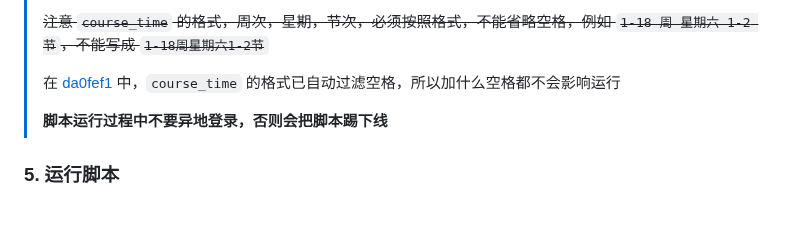
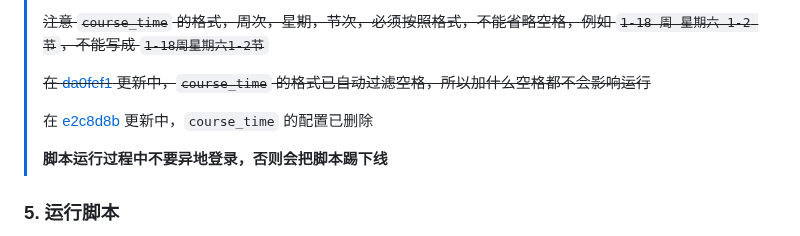
Before and after one commit to W1ndys/QFNUCourseSelector, a Markdown page: README.md, the part around the change. Rendered like a GitHub page; blank space fills up the shorter version.

Commit message:
docs 优化对course_time的描述

```diff
--- a/README.md
+++ b/README.md
@@ -158,7 +158,9 @@ git clone git@github.com:W1ndys/QFNUCourseSelector.git
 >
 > ~~注意 `course_time` 的格式，周次，星期，节次，必须按照格式，不能省略空格，例如 `1-18 周 星期六 1-2 节`，不能写成 `1-18周星期六1-2节`~~
 >
-> 在 [da0fef1](https://github.com/W1ndys/QFNUCourseSelector/commit/da0fef12f843e7336b8229ebc1c8a271059e7420) 中，`course_time` 的格式已自动过滤空格，所以加什么空格都不会影响运行
+> ~~在 [da0fef1](https://github.com/W1ndys/QFNUCourseSelector/commit/da0fef12f843e7336b8229ebc1c8a271059e7420) 更新中，`course_time` 的格式已自动过滤空格，所以加什么空格都不会影响运行~~
+>
+> 在 [e2c8d8b](https://github.com/W1ndys/QFNUCourseSelector/commit/e2c8d8b0821694ba345cab18002b1665bdac2157) 更新中，`course_time` 的配置已删除
 >
 > **脚本运行过程中不要异地登录，否则会把脚本踢下线**
 
```
